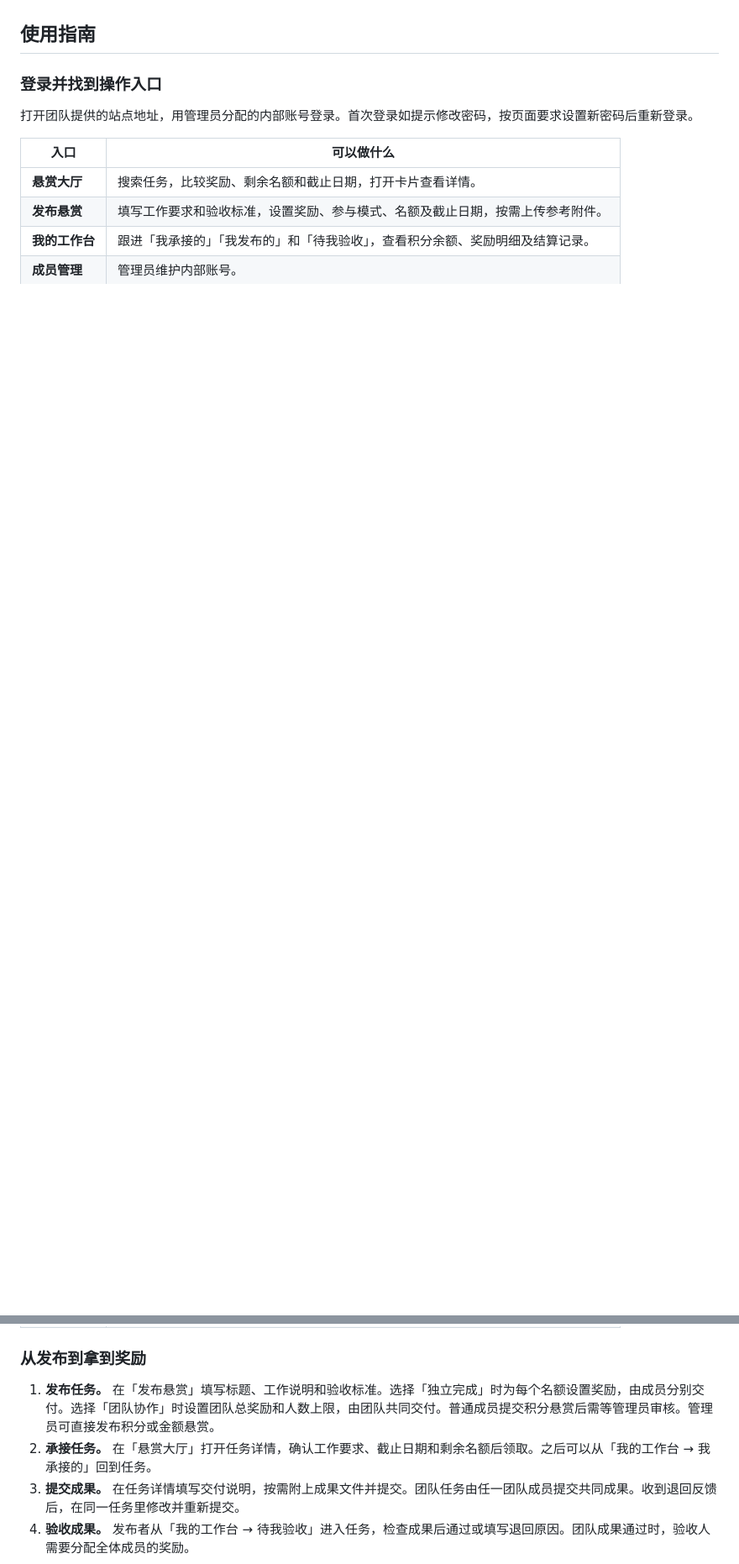
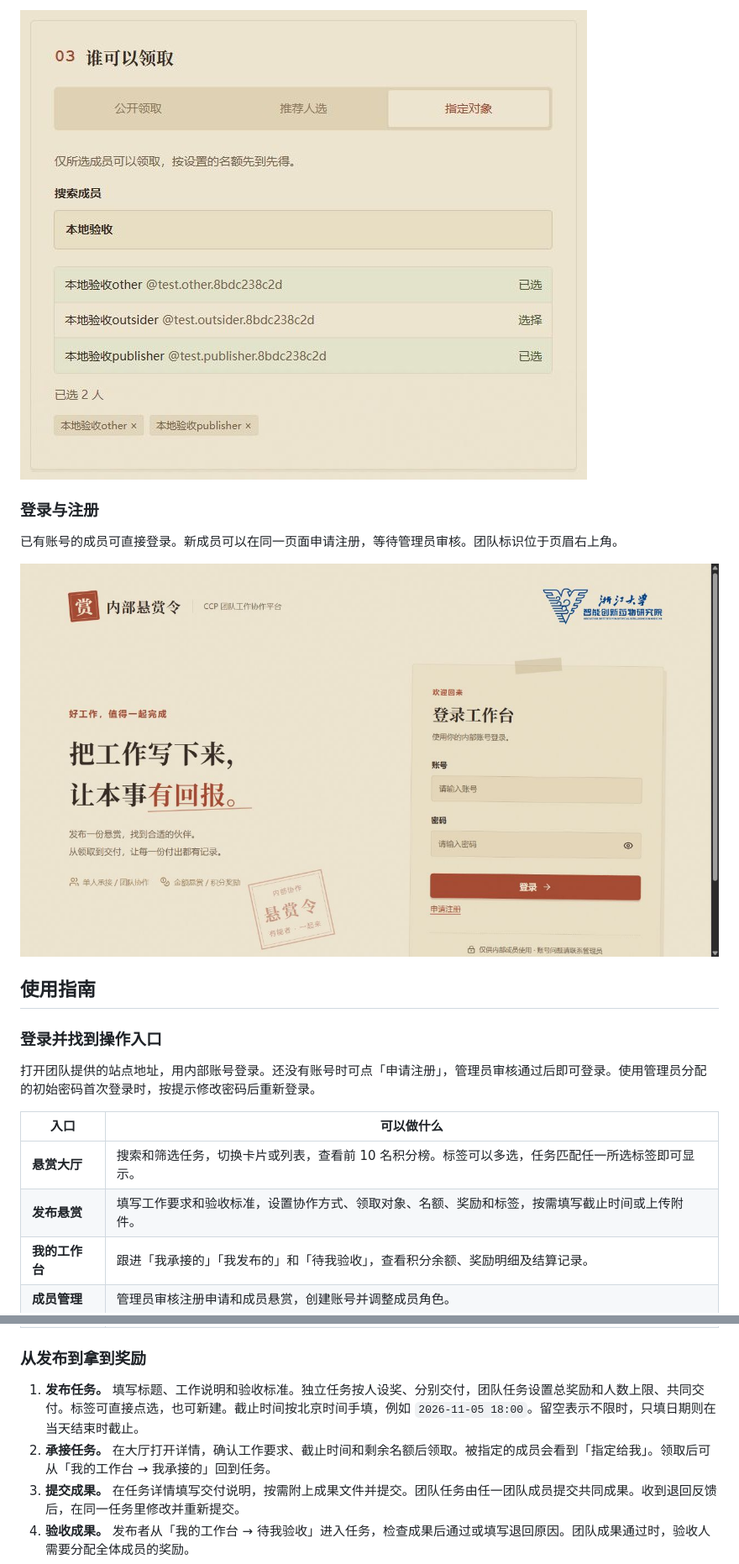
Before and after one commit to bingshaowei/Reward.site, a Markdown page: README.md, 2 parts joined by grey strips. Shown at 84% size. Drawn GitHub-style; pictures changed too: docs/screenshots/login.jpg (added), docs/screenshots/publish-bounty.jpg (added); blank space fills up the shorter version.

```diff
--- a/README.md
+++ b/README.md
@@ -19,21 +32,28 @@ flowchart LR
+![发布悬赏表单中的指定对象选择](docs/screenshots/publish-bounty.jpg)
+
+### 登录与注册
+
+已有账号的成员可直接登录。新成员可以在同一页面申请注册，等待管理员审核。团队标识位于页眉右上角。
+
+![带团队标识和注册申请入口的登录页](docs/screenshots/login.jpg)
 
 ## 使用指南
 
 ### 登录并找到操作入口
 
-打开团队提供的站点地址，用管理员分配的内部账号登录。首次登录如提示修改密码，按页面要求设置新密码后重新登录。
+打开团队提供的站点地址，用内部账号登录。还没有账号时可点「申请注册」，管理员审核通过后即可登录。使用管理员分配的初始密码首次登录时，按提示修改密码后重新登录。
 
 | 入口 | 可以做什么 |
 | --- | --- |
-| **悬赏大厅** | 搜索任务，比较奖励、剩余名额和截止日期，打开卡片查看详情。 |
-| **发布悬赏** | 填写工作要求和验收标准，设置奖励、参与模式、名额及截止日期，按需上传参考附件。 |
+| **悬赏大厅** | 搜索和筛选任务，切换卡片或列表，查看前 10 名积分榜。标签可以多选，任务匹配任一所选标签即可显示。 |
+| **发布悬赏** | 填写工作要求和验收标准，设置协作方式、领取对象、名额、奖励和标签，按需填写截止时间或上传附件。 |
 | **我的工作台** | 跟进「我承接的」「我发布的」和「待我验收」，查看积分余额、奖励明细及结算记录。 |
-| **成员管理** | 管理员维护内部账号。 |
+| **成员管理** | 管理员审核注册申请和成员悬赏，创建账号并调整成员角色。 |
 
 ### 从发布到拿到奖励
 
-1. **发布任务。** 在「发布悬赏」填写标题、工作说明和验收标准。选择「独立完成」时为每个名额设置奖励，由成员分别交付。选择「团队协作」时设置团队总奖励和人数上限，由团队共同交付。普通成员提交积分悬赏后需等管理员审核。管理员可直接发布积分或金额悬赏。
-2. **承接任务。** 在「悬赏大厅」打开任务详情，确认工作要求、截止日期和剩余名额后领取。之后可以从「我的工作台 → 我承接的」回到任务。
+1. **发布任务。** 填写标题、工作说明和验收标准。独立任务按人设奖、分别交付，团队任务设置总奖励和人数上限、共同交付。标签可直接点选，也可新建。截止时间按北京时间手填，例如 `2026-11-05 18:00`。留空表示不限时，只填日期则在当天结束时截止。
+2. **承接任务。** 在大厅打开详情，确认工作要求、截止时间和剩余名额后领取。被指定的成员会看到「指定给我」。领取后可从「我的工作台 → 我承接的」回到任务。
 3. **提交成果。** 在任务详情填写交付说明，按需附上成果文件并提交。团队任务由任一团队成员提交共同成果。收到退回反馈后，在同一任务里修改并重新提交。
 4. **验收成果。** 发布者从「我的工作台 → 待我验收」进入任务，检查成果后通过或填写退回原因。团队成果通过时，验收人需要分配全体成员的奖励。
 5. **查看奖励。** 通过验收后，积分自动入账，可在「我的奖励明细」查看。金额奖励在线下付款，付款后在「结算管理」登记。
```
Also changed, not shown: other parts of README.md (+27 -9 lines), docs/screenshots/bounty-hall.jpg (added).
